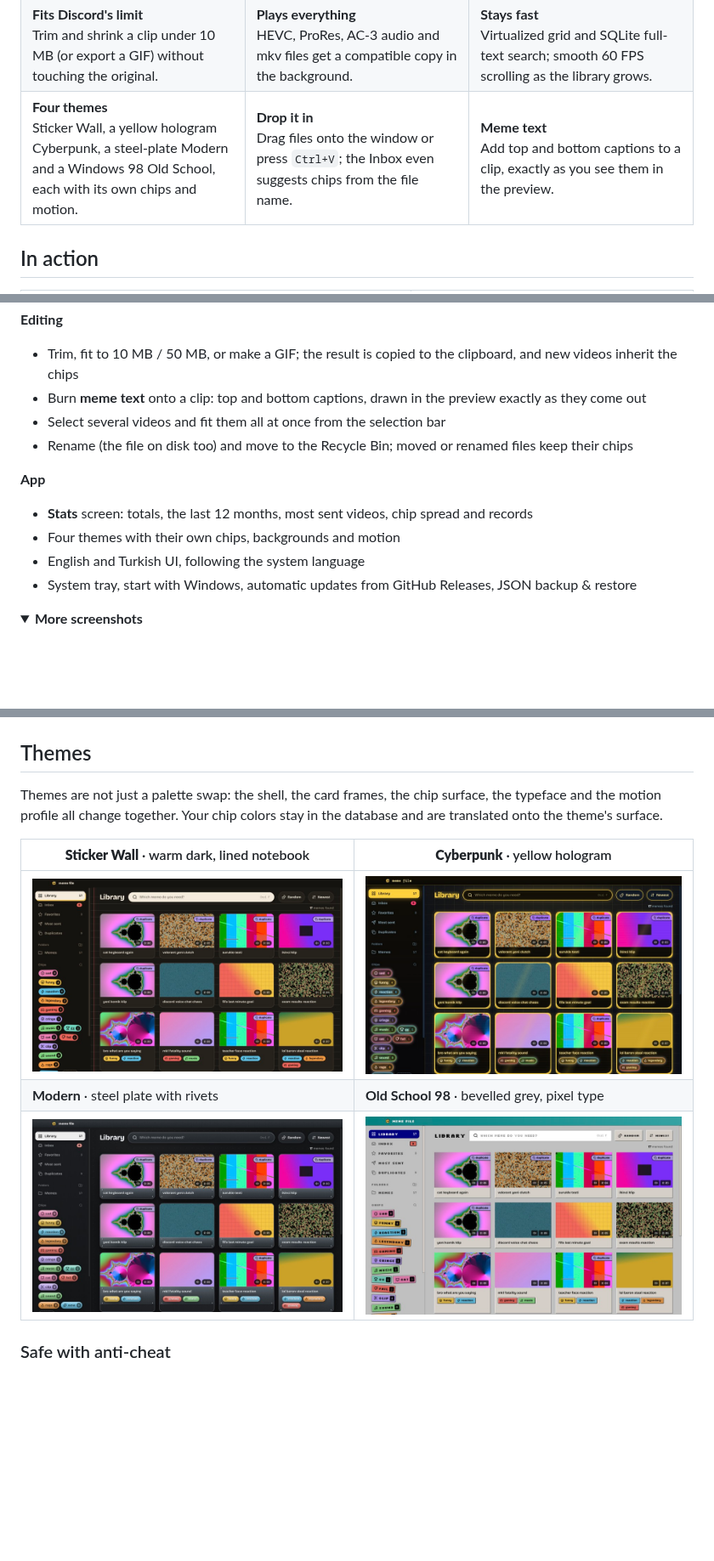
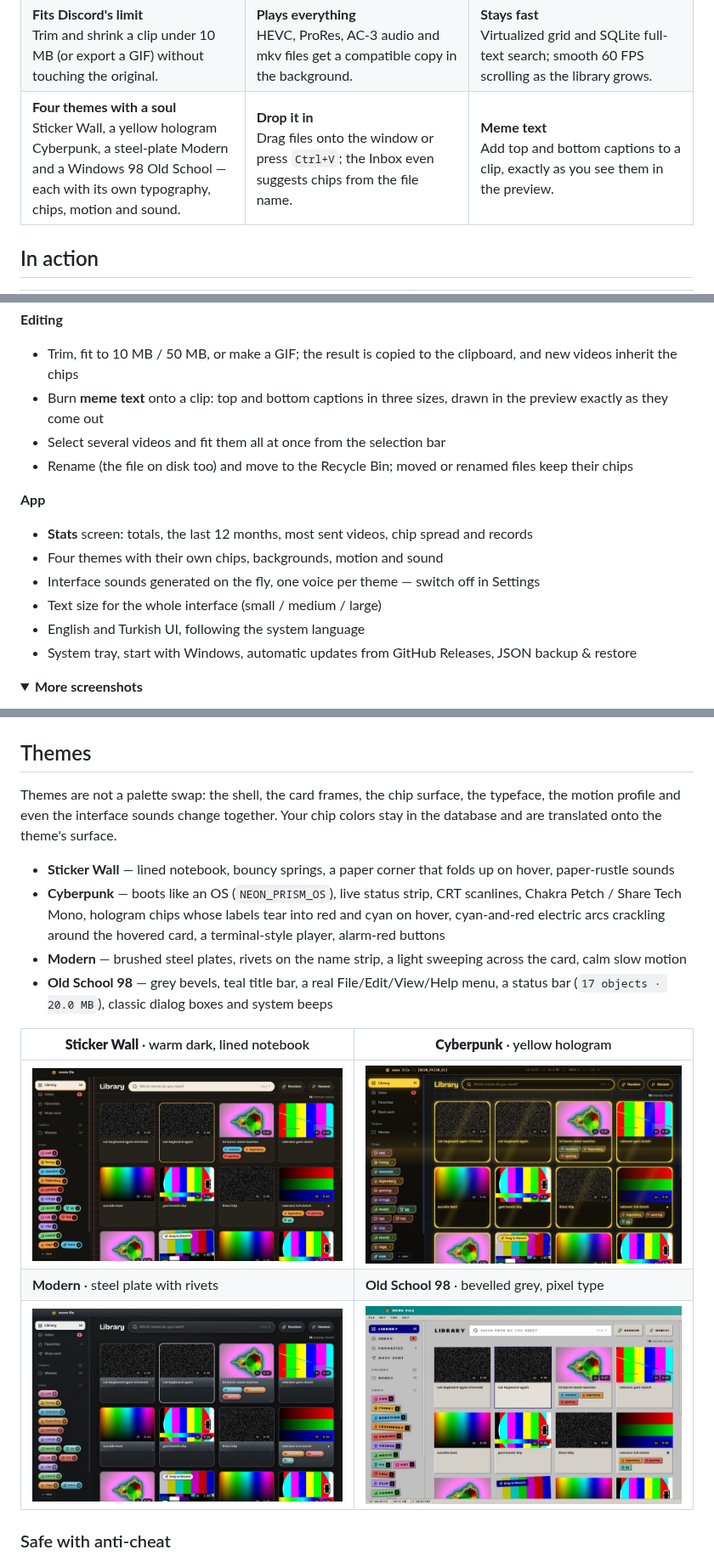
Before and after one commit to Enver-Onur-Cogalan/meme-file, a Markdown page: README.md, 3 parts joined by grey strips. Shown at 85% size. Drawn GitHub-style; pictures changed too: docs/screenshots/themes/classic.jpg, docs/screenshots/themes/cyber.jpg, docs/screenshots/themes/modern.jpg; folded sections open; blank space fills up the shorter version.

```diff
--- a/README.md
+++ b/README.md
@@ -47,7 +47,7 @@ tagging layer on top of them.
 <td valign="top"><b>Stays fast</b><br/>Virtualized grid and SQLite full-text search; smooth 60 FPS scrolling as the library grows.</td>
 </tr>
 <tr>
-<td valign="top"><b>Four themes</b><br/>Sticker Wall, a yellow hologram Cyberpunk, a steel-plate Modern and a Windows 98 Old School, each with its own chips and motion.</td>
+<td valign="top"><b>Four themes with a soul</b><br/>Sticker Wall, a yellow hologram Cyberpunk, a steel-plate Modern and a Windows 98 Old School — each with its own typography, chips, motion and sound.</td>
 <td valign="top"><b>Drop it in</b><br/>Drag files onto the window or press <code>Ctrl+V</code>; the Inbox even suggests chips from the file name.</td>
 <td valign="top"><b>Meme text</b><br/>Add top and bottom captions to a clip, exactly as you see them in the preview.</td>
 </tr>
@@ -99,14 +99,16 @@ The estimated size updates live; the encoder picks bitrate, resolution and frame
 **Editing**
 
 - Trim, fit to 10 MB / 50 MB, or make a GIF; the result is copied to the clipboard, and new videos inherit the chips
-- Burn **meme text** onto a clip: top and bottom captions, drawn in the preview exactly as they come out
+- Burn **meme text** onto a clip: top and bottom captions in three sizes, drawn in the preview exactly as they come out
 - Select several videos and fit them all at once from the selection bar
 - Rename (the file on disk too) and move to the Recycle Bin; moved or renamed files keep their chips
 
 **App**
 
 - **Stats** screen: totals, the last 12 months, most sent videos, chip spread and records
-- Four themes with their own chips, backgrounds and motion
+- Four themes with their own chips, backgrounds, motion and sound
+- Interface sounds generated on the fly, one voice per theme — switch off in Settings
+- Text size for the whole interface (small / medium / large)
 - English and Turkish UI, following the system language
 - System tray, start with Windows, automatic updates from GitHub Releases, JSON backup & restore
 
@@ -124,7 +126,12 @@ The estimated size updates live; the encoder picks bitrate, resolution and frame
 
 ## Themes
 
-Themes are not just a palette swap: the shell, the card frames, the chip surface, the typeface and the motion profile all change together. Your chip colors stay in the database and are translated onto the theme's surface.
+Themes are not a palette swap: the shell, the card frames, the chip surface, the typeface, the motion profile and even the interface sounds change together. Your chip colors stay in the database and are translated onto the theme's surface.
+
+- **Sticker Wall** — lined notebook, bouncy springs, a paper corner that folds up on hover, paper-rustle sounds
+- **Cyberpunk** — boots like an OS (`NEON_PRISM_OS`), live status strip, CRT scanlines, Chakra Petch / Share Tech Mono, hologram chips whose labels tear into red and cyan on hover, cyan-and-red electric arcs crackling around the hovered card, a terminal-style player, alarm-red buttons
+- **Modern** — brushed steel plates, rivets on the name strip, a light sweeping across the card, calm slow motion
+- **Old School 98** — grey bevels, teal title bar, a real File/Edit/View/Help menu, a status bar (`17 objects · 20.0 MB`), classic dialog boxes and system beeps
 
 | **Sticker Wall** · warm dark, lined notebook                               | **Cyberpunk** · yellow hologram                                             |
 | -------------------------------------------------------------------------- | --------------------------------------------------------------------------- |
```
Also changed, not shown: README.tr.md (+10 -3 lines).
